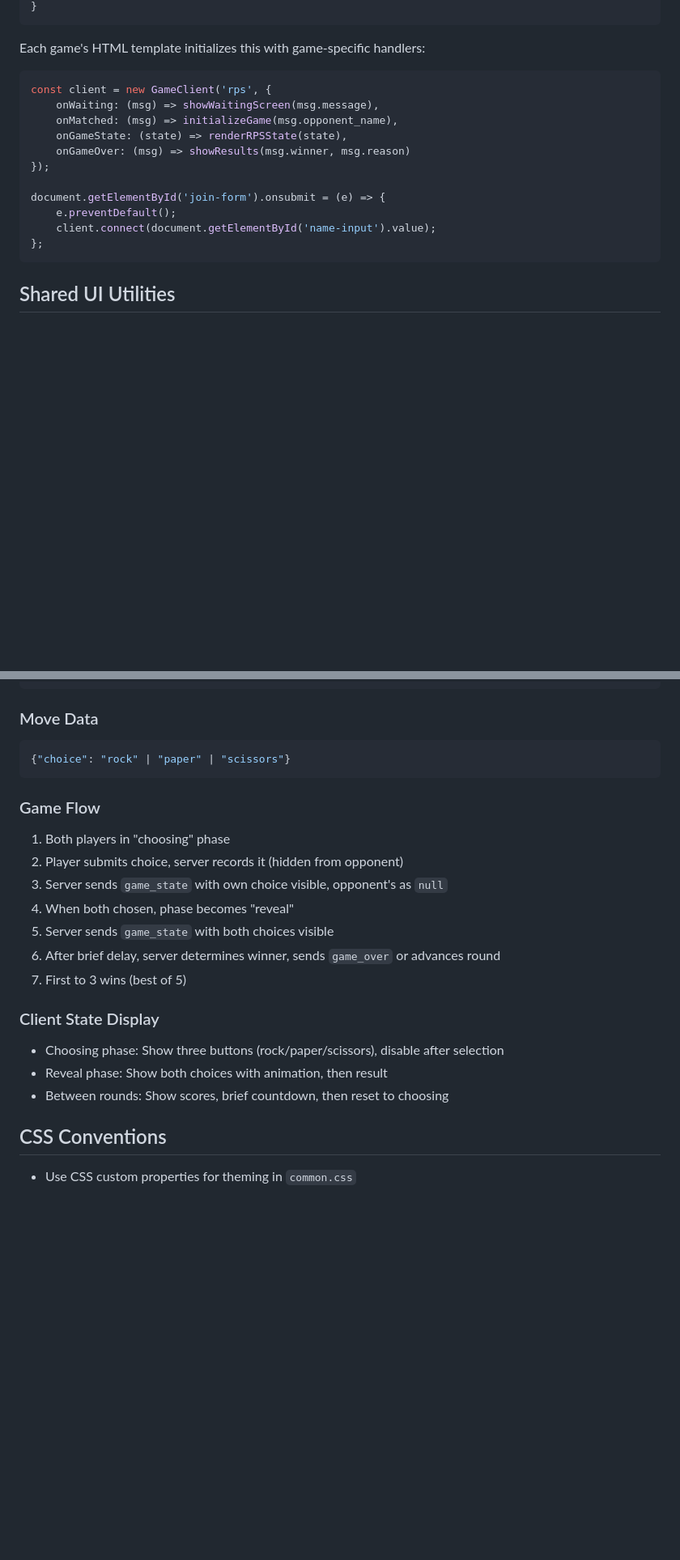
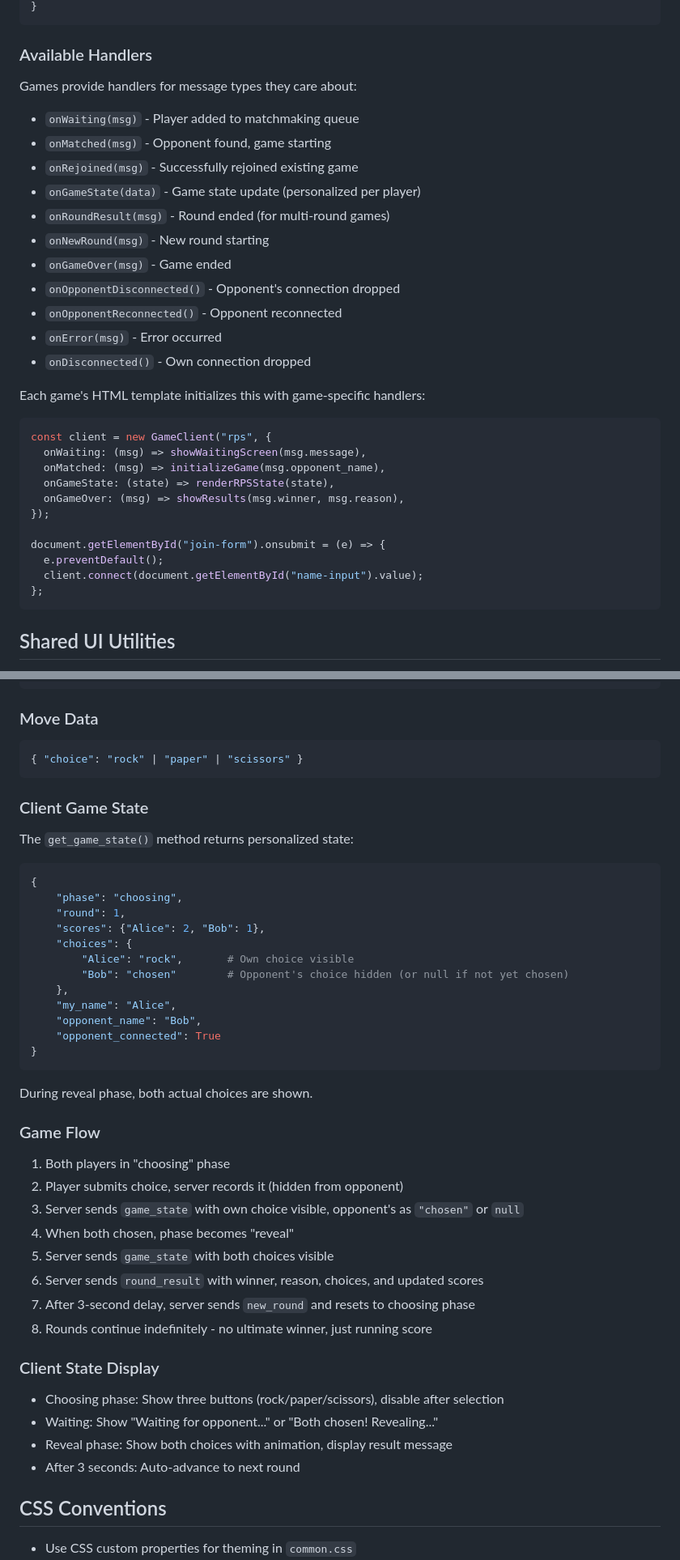
Before and after one commit to siegfried-martin/parlor, a Markdown page: overview.md, 2 parts joined by grey strips. Shown at 81% size. Rendered like a GitHub page; blank space fills up the shorter version.

````diff
--- a/overview.md
+++ b/overview.md
@@ -245,19 +276,35 @@ class GameClient {
 }
 ```
+
+### Available Handlers
+
+Games provide handlers for message types they care about:
+
+- `onWaiting(msg)` - Player added to matchmaking queue
+- `onMatched(msg)` - Opponent found, game starting
+- `onRejoined(msg)` - Successfully rejoined existing game
+- `onGameState(data)` - Game state update (personalized per player)
+- `onRoundResult(msg)` - Round ended (for multi-round games)
+- `onNewRound(msg)` - New round starting
+- `onGameOver(msg)` - Game ended
+- `onOpponentDisconnected()` - Opponent's connection dropped
+- `onOpponentReconnected()` - Opponent reconnected
+- `onError(msg)` - Error occurred
+- `onDisconnected()` - Own connection dropped
 
 Each game's HTML template initializes this with game-specific handlers:
 
 ```javascript
-const client = new GameClient('rps', {
-    onWaiting: (msg) => showWaitingScreen(msg.message),
-    onMatched: (msg) => initializeGame(msg.opponent_name),
-    onGameState: (state) => renderRPSState(state),
-    onGameOver: (msg) => showResults(msg.winner, msg.reason)
+const client = new GameClient("rps", {
+  onWaiting: (msg) => showWaitingScreen(msg.message),
+  onMatched: (msg) => initializeGame(msg.opponent_name),
+  onGameState: (state) => renderRPSState(state),
+  onGameOver: (msg) => showResults(msg.winner, msg.reason),
 });
 
-document.getElementById('join-form').onsubmit = (e) => {
-    e.preventDefault();
-    client.connect(document.getElementById('name-input').value);
+document.getElementById("join-form").onsubmit = (e) => {
+  e.preventDefault();
+  client.connect(document.getElementById("name-input").value);
 };
 ```
 
@@ -313,24 +366,47 @@ state = {
 ### Move Data
 
 ```json
-{"choice": "rock" | "paper" | "scissors"}
+{ "choice": "rock" | "paper" | "scissors" }
 ```
+
+### Client Game State
+
+The `get_game_state()` method returns personalized state:
+
+```python
+{
+    "phase": "choosing",
+    "round": 1,
+    "scores": {"Alice": 2, "Bob": 1},
+    "choices": {
+        "Alice": "rock",       # Own choice visible
+        "Bob": "chosen"        # Opponent's choice hidden (or null if not yet chosen)
+    },
+    "my_name": "Alice",
+    "opponent_name": "Bob",
+    "opponent_connected": True
+}
+```
+
+During reveal phase, both actual choices are shown.
 
 ### Game Flow
 
 1. Both players in "choosing" phase
 2. Player submits choice, server records it (hidden from opponent)
-3. Server sends `game_state` with own choice visible, opponent's as `null`
+3. Server sends `game_state` with own choice visible, opponent's as `"chosen"` or `null`
 4. When both chosen, phase becomes "reveal"
 5. Server sends `game_state` with both choices visible
-6. After brief delay, server determines winner, sends `game_over` or advances round
-7. First to 3 wins (best of 5)
+6. Server sends `round_result` with winner, reason, choices, and updated scores
+7. After 3-second delay, server sends `new_round` and resets to choosing phase
+8. Rounds continue indefinitely - no ultimate winner, just running score
 
 ### Client State Display
 
 - Choosing phase: Show three buttons (rock/paper/scissors), disable after selection
-- Reveal phase: Show both choices with animation, then result
-- Between rounds: Show scores, brief countdown, then reset to choosing
+- Waiting: Show "Waiting for opponent..." or "Both chosen! Revealing..."
+- Reveal phase: Show both choices with animation, display result message
+- After 3 seconds: Auto-advance to next round
 
 ## CSS Conventions
 
````
Also changed, not shown: other parts of overview.md (+216 -89 lines).
